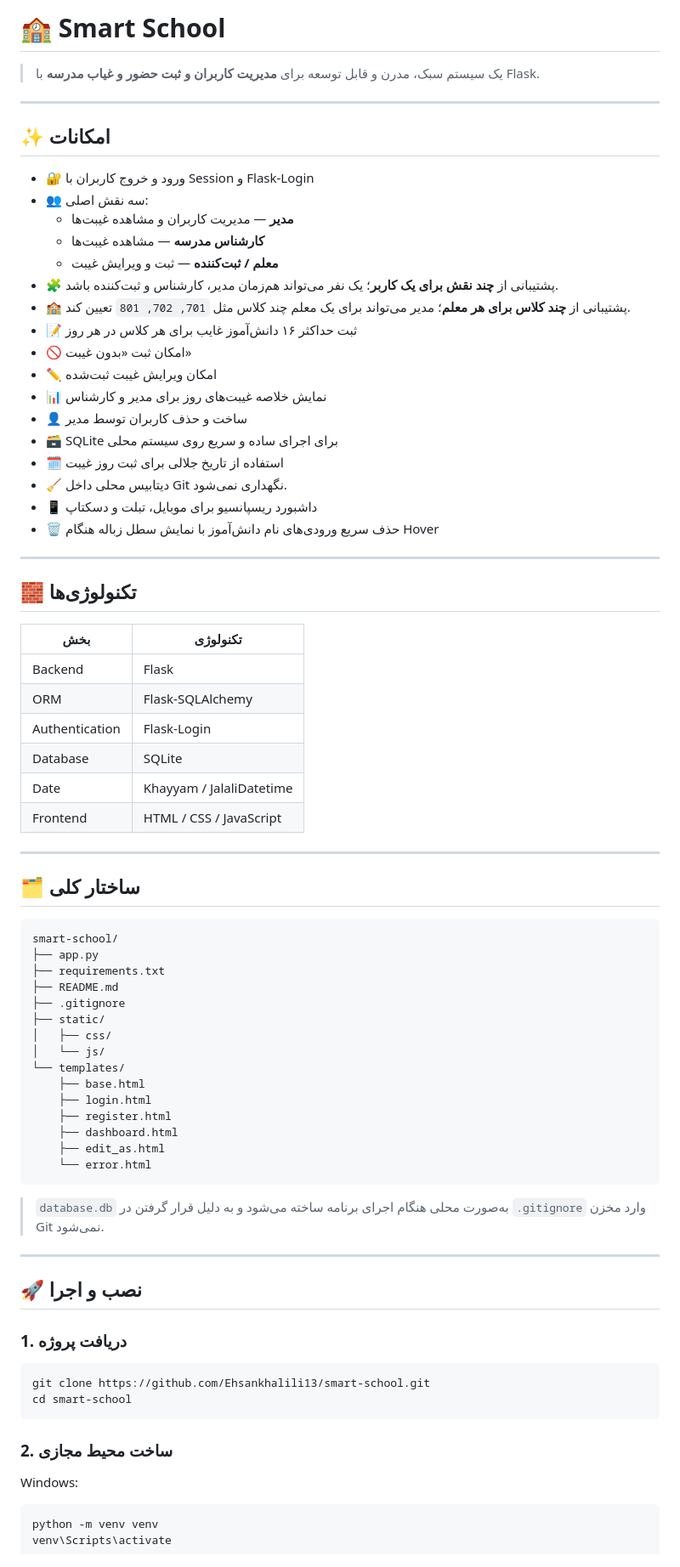
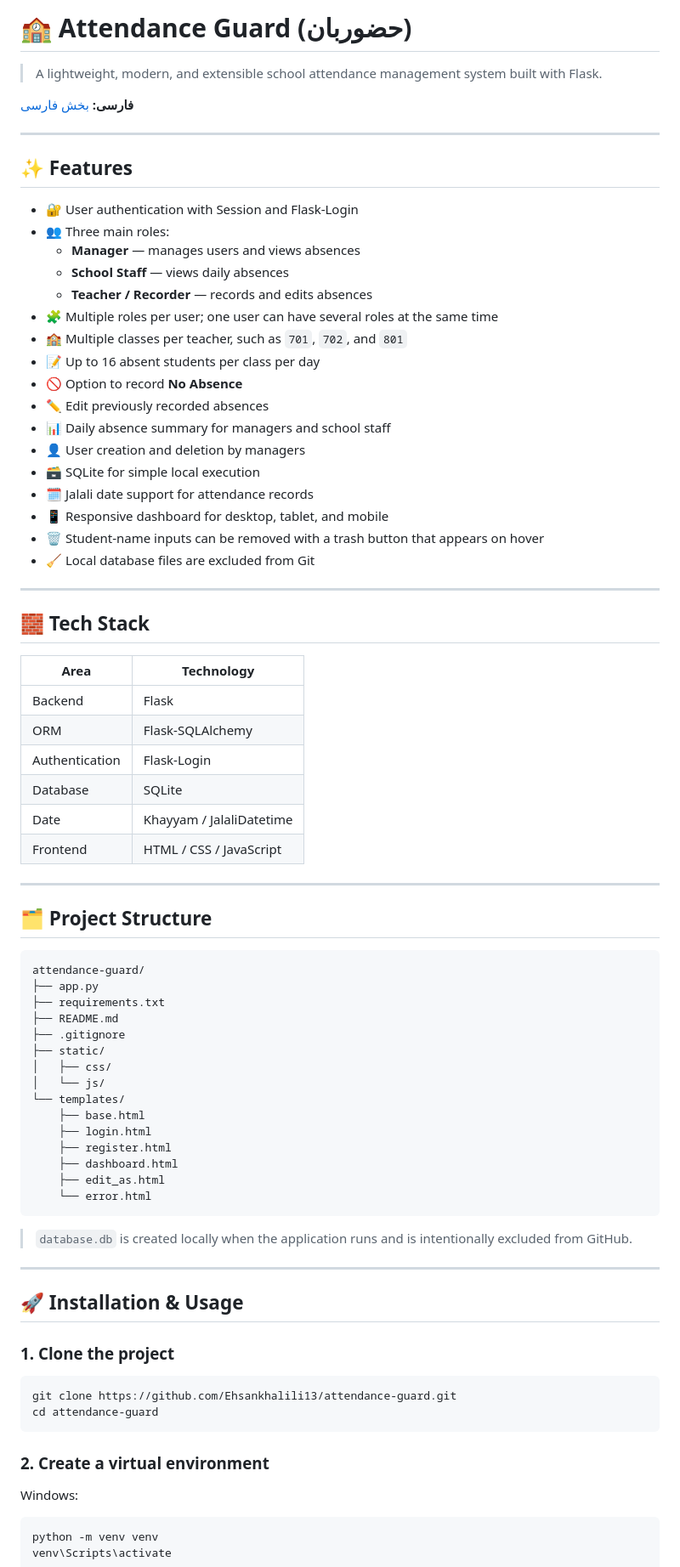
Before and after one commit to Ehsankhalili13/hozourban, a Markdown page: README.md, the part around one of its changes. Shown at 85% size. Drawn GitHub-style.

````diff
--- a/README.md
+++ b/README.md
@@ -1,34 +1,36 @@
-# 🏫 Smart School
+# 🏫 Attendance Guard (حضوربان)
 
-> یک سیستم سبک، مدرن و قابل توسعه برای **مدیریت کاربران و ثبت حضور و غیاب مدرسه** با Flask.
+> A lightweight, modern, and extensible school attendance management system built with Flask.
+
+**فارسی:** [بخش فارسی](#-نسخه-فارسی)
 
 ---
 
-## ✨ امکانات
+## ✨ Features
 
-- 🔐 ورود و خروج کاربران با Session و Flask-Login
-- 👥 سه نقش اصلی:
-  - **مدیر** — مدیریت کاربران و مشاهده غیبت‌ها
-  - **کارشناس مدرسه** — مشاهده غیبت‌ها
-  - **معلم / ثبت‌کننده** — ثبت و ویرایش غیبت
-- 🧩 پشتیبانی از **چند نقش برای یک کاربر**؛ یک نفر می‌تواند هم‌زمان مدیر، کارشناس و ثبت‌کننده باشد.
-- 🏫 پشتیبانی از **چند کلاس برای هر معلم**؛ مدیر می‌تواند برای یک معلم چند کلاس مثل `701, 702, 801` تعیین کند.
-- 📝 ثبت حداکثر ۱۶ دانش‌آموز غایب برای هر کلاس در هر روز
-- 🚫 امکان ثبت «بدون غیبت»
-- ✏️ امکان ویرایش غیبت ثبت‌شده
-- 📊 نمایش خلاصه غیبت‌های روز برای مدیر و کارشناس
-- 👤 ساخت و حذف کاربران توسط مدیر
-- 🗃️ SQLite برای اجرای ساده و سریع روی سیستم محلی
-- 🗓️ استفاده از تاریخ جلالی برای ثبت روز غیبت
-- 🧹 دیتابیس محلی داخل Git نگهداری نمی‌شود.
-- 📱 داشبورد ریسپانسیو برای موبایل، تبلت و دسکتاپ
-- 🗑️ حذف سریع ورودی‌های نام دانش‌آموز با نمایش سطل زباله هنگام Hover
+- 🔐 User authentication with Session and Flask-Login
+- 👥 Three main roles:
+  - **Manager** — manages users and views absences
+  - **School Staff** — views daily absences
+  - **Teacher / Recorder** — records and edits absences
+- 🧩 Multiple roles per user; one user can have several roles at the same time
+- 🏫 Multiple classes per teacher, such as `701`, `702`, and `801`
+- 📝 Up to 16 absent students per class per day
+- 🚫 Option to record **No Absence**
+- ✏️ Edit previously recorded absences
+- 📊 Daily absence summary for managers and school staff
+- 👤 User creation and deletion by managers
+- 🗃️ SQLite for simple local execution
+- 🗓️ Jalali date support for attendance records
+- 📱 Responsive dashboard for desktop, tablet, and mobile
+- 🗑️ Student-name inputs can be removed with a trash button that appears on hover
+- 🧹 Local database files are excluded from Git
 
 ---
 
-## 🧱 تکنولوژی‌ها
+## 🧱 Tech Stack
 
-| بخش | تکنولوژی |
+| Area | Technology |
 |---|---|
 | Backend | Flask |
 | ORM | Flask-SQLAlchemy |
@@ -39,10 +41,10 @@
 
 ---
 
-## 🗂️ ساختار کلی
+## 🗂️ Project Structure
 
 ```text
-smart-school/
+attendance-guard/
 ├── app.py
 ├── requirements.txt
 ├── README.md
@@ -59,20 +61,20 @@ smart-school/
     └── error.html
 ```
 
-> `database.db` به‌صورت محلی هنگام اجرای برنامه ساخته می‌شود و به دلیل قرار گرفتن در `.gitignore` وارد مخزن Git نمی‌شود.
+> `database.db` is created locally when the application runs and is intentionally excluded from GitHub.
 
 ---
 
-## 🚀 نصب و اجرا
+## 🚀 Installation & Usage
 
-### 1. دریافت پروژه
+### 1. Clone the project
 
 ```bash
-git clone https://github.com/Ehsankhalili13/smart-school.git
-cd smart-school
+git clone https://github.com/Ehsankhalili13/attendance-guard.git
+cd attendance-guard
 ```
 
-### 2. ساخت محیط مجازی
+### 2. Create a virtual environment
 
 Windows:
 
````
Also changed, not shown: other parts of README.md (+242 -55 lines).
